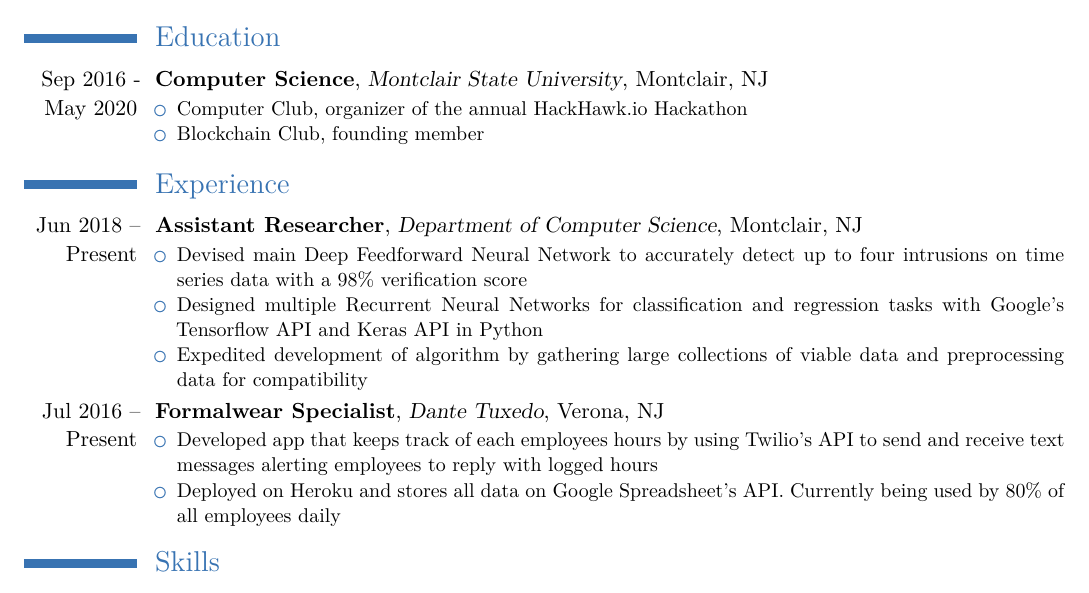
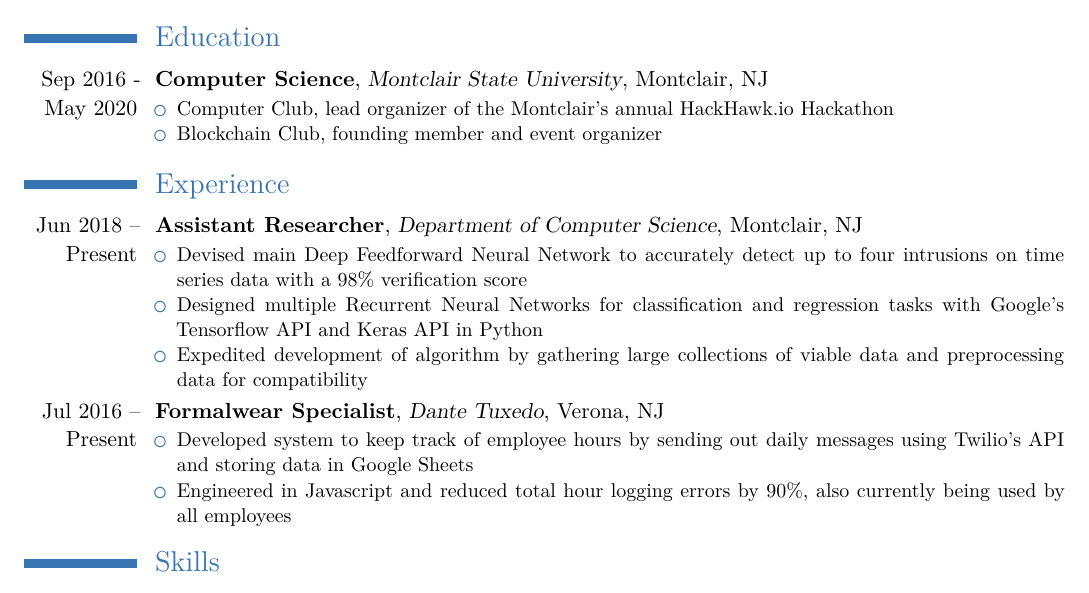
Before and after one commit to lpainton/AadilGlasswalaResume, a LaTeX CV (Aadil Glasswala Resume.tex): part of the page, cut so that both start at the same text. Compiled offline with XeLaTeX; a missing font is replaced by an installed copy or a similar font.

Commit message:
updated projects

```diff
--- a/Aadil Glasswala Resume.tex
+++ b/Aadil Glasswala Resume.tex
@@ -38,8 +38,8 @@
 \section{Education}
   \cventry{Sep 2016 - May 2020}{Computer Science}{Montclair State University}{Montclair, NJ}{}{
     \begin{itemize}
-       \item Computer Club, organizer of the annual HackHawk.io Hackathon
-       \item Blockchain Club, founding member
+       \item Computer Club, lead organizer of the Montclair's annual HackHawk.io Hackathon
+       \item Blockchain Club, founding member and event organizer
      \end{itemize}
   }
 \section{Experience}
@@ -52,8 +52,8 @@
  }
  \cventry{Jul 2016 -- Present}{Formalwear Specialist}{Dante Tuxedo}{Verona, NJ}{}{
    \begin{itemize}
-    \item Developed app that keeps track of each employees hours by using Twilio's API to send and receive text messages alerting employees to reply with logged hours
-    \item Deployed on Heroku and stores all data on Google Spreadsheet's API. Currently being used by 80\% of all employees daily
+    \item Developed system to keep track of employee hours by sending out daily messages using Twilio's API and storing data in Google Sheets
+    \item Engineered in Javascript and reduced total hour logging errors by 90\%, also currently being used by all employees
   \end{itemize}
 }
 \section{Skills}
```
Also changed, not shown: Aadil Glasswala Resume.pdf, 2 other files.
